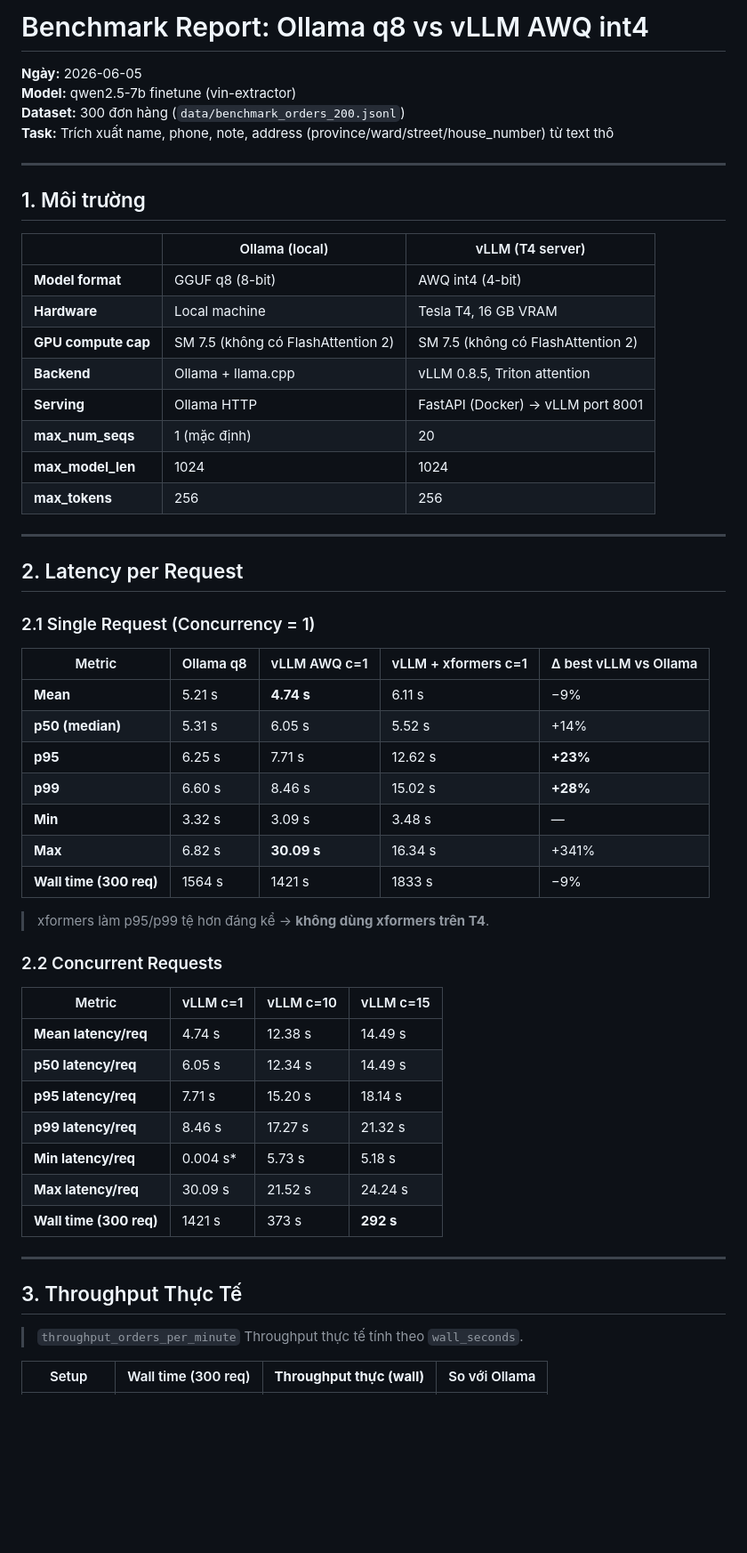
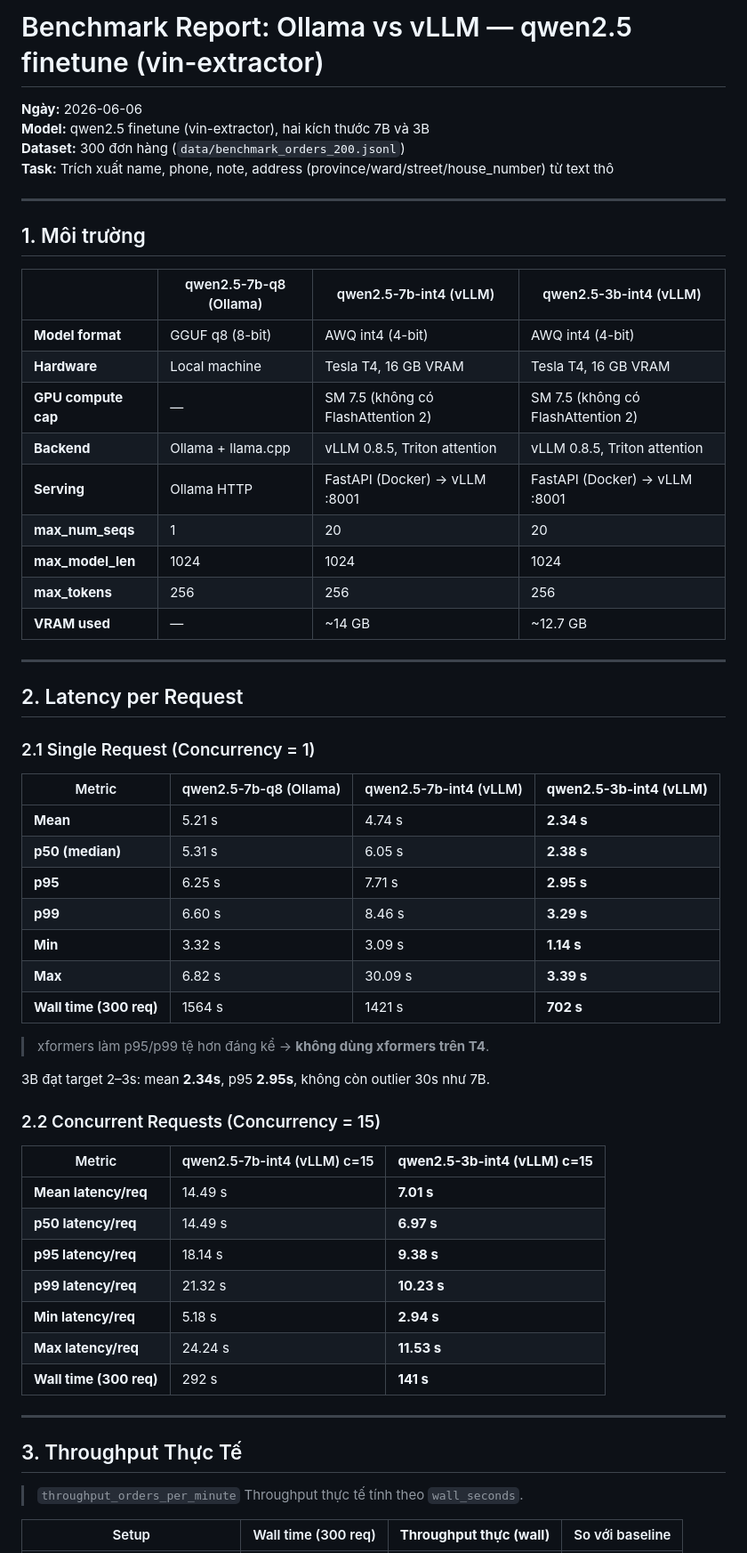
Before and after one commit to vanw-toanf/Extract-Message, a Markdown page: docs/benchmark_report_ollama_vs_vllm.md, the part around one of its changes. Shown at 89% size. GitHub-like rendering; blank space fills up the shorter version.

```diff
--- a/docs/benchmark_report_ollama_vs_vllm.md
+++ b/docs/benchmark_report_ollama_vs_vllm.md
@@ -1,7 +1,7 @@
-# Benchmark Report: Ollama q8 vs vLLM AWQ int4
+# Benchmark Report: Ollama vs vLLM — qwen2.5 finetune (vin-extractor)
 
-**Ngày:** 2026-06-05
-**Model:** qwen2.5-7b finetune (vin-extractor)
+**Ngày:** 2026-06-06
+**Model:** qwen2.5 finetune (vin-extractor), hai kích thước 7B và 3B
 **Dataset:** 300 đơn hàng (`data/benchmark_orders_200.jsonl`)
 **Task:** Trích xuất name, phone, note, address (province/ward/street/house_number) từ text thô
 
@@ -9,16 +9,17 @@
 
 ## 1. Môi trường
 
-| | Ollama (local) | vLLM (T4 server) |
-|---|---|---|
-| **Model format** | GGUF q8 (8-bit) | AWQ int4 (4-bit) |
-| **Hardware** | Local machine | Tesla T4, 16 GB VRAM |
-| **GPU compute cap** | SM 7.5 (không có FlashAttention 2) | SM 7.5 (không có FlashAttention 2) |
-| **Backend** | Ollama + llama.cpp | vLLM 0.8.5, Triton attention |
-| **Serving** | Ollama HTTP | FastAPI (Docker) → vLLM port 8001 |
-| **max_num_seqs** | 1 (mặc định) | 20 |
-| **max_model_len** | 1024 | 1024 |
-| **max_tokens** | 256 | 256 |
+| | qwen2.5-7b-q8 (Ollama) | qwen2.5-7b-int4 (vLLM) | qwen2.5-3b-int4 (vLLM) |
+|---|---|---|---|
+| **Model format** | GGUF q8 (8-bit) | AWQ int4 (4-bit) | AWQ int4 (4-bit) |
+| **Hardware** | Local machine | Tesla T4, 16 GB VRAM | Tesla T4, 16 GB VRAM |
+| **GPU compute cap** | — | SM 7.5 (không có FlashAttention 2) | SM 7.5 (không có FlashAttention 2) |
+| **Backend** | Ollama + llama.cpp | vLLM 0.8.5, Triton attention | vLLM 0.8.5, Triton attention |
+| **Serving** | Ollama HTTP | FastAPI (Docker) → vLLM :8001 | FastAPI (Docker) → vLLM :8001 |
+| **max_num_seqs** | 1 | 20 | 20 |
+| **max_model_len** | 1024 | 1024 | 1024 |
+| **max_tokens** | 256 | 256 | 256 |
+| **VRAM used** | — | ~14 GB | ~12.7 GB |
 
 ---
 
@@ -26,36 +27,37 @@
 
 ### 2.1 Single Request (Concurrency = 1)
 
-| Metric | Ollama q8 | vLLM AWQ c=1 | vLLM + xformers c=1 | Δ best vLLM vs Ollama |
-|---|---|---|---|---|
-| **Mean** | 5.21 s | **4.74 s** | 6.11 s | −9% |
-| **p50 (median)** | 5.31 s | 6.05 s | 5.52 s | +14% |
-| **p95** | 6.25 s | 7.71 s | 12.62 s | **+23%** |
-| **p99** | 6.60 s | 8.46 s | 15.02 s | **+28%** |
-| **Min** | 3.32 s | 3.09 s | 3.48 s | — |
-| **Max** | 6.82 s | **30.09 s** | 16.34 s | +341% |
-| **Wall time (300 req)** | 1564 s | 1421 s | 1833 s | −9% |
-
+| Metric | qwen2.5-7b-q8 (Ollama) | qwen2.5-7b-int4 (vLLM) | **qwen2.5-3b-int4 (vLLM)** |
+|---|---|---|---|
+| **Mean** | 5.21 s | 4.74 s | **2.34 s** |
+| **p50 (median)** | 5.31 s | 6.05 s | **2.38 s** |
+| **p95** | 6.25 s | 7.71 s | **2.95 s** |
+| **p99** | 6.60 s | 8.46 s | **3.29 s** |
+| **Min** | 3.32 s | 3.09 s | **1.14 s** |
+| **Max** | 6.82 s | 30.09 s | **3.39 s** |
+| **Wall time (300 req)** | 1564 s | 1421 s | **702 s** |
 
 > xformers làm p95/p99 tệ hơn đáng kể → **không dùng xformers trên T4**.
 
-### 2.2 Concurrent Requests
+3B đạt target 2–3s: mean **2.34s**, p95 **2.95s**, không còn outlier 30s như 7B.
 
-| Metric | vLLM c=1 | vLLM c=10 | vLLM c=15 |
-|---|---|---|---|
-| **Mean latency/req** | 4.74 s | 12.38 s | 14.49 s |
-| **p50 latency/req** | 6.05 s | 12.34 s | 14.49 s |
-| **p95 latency/req** | 7.71 s | 15.20 s | 18.14 s |
-| **p99 latency/req** | 8.46 s | 17.27 s | 21.32 s |
-| **Min latency/req** | 0.004 s* | 5.73 s | 5.18 s |
-| **Max latency/req** | 30.09 s | 21.52 s | 24.24 s |
-| **Wall time (300 req)** | 1421 s | 373 s | **292 s** |
+### 2.2 Concurrent Requests (Concurrency = 15)
+
+| Metric | qwen2.5-7b-int4 (vLLM) c=15 | **qwen2.5-3b-int4 (vLLM) c=15** |
+|---|---|---|
+| **Mean latency/req** | 14.49 s | **7.01 s** |
+| **p50 latency/req** | 14.49 s | **6.97 s** |
+| **p95 latency/req** | 18.14 s | **9.38 s** |
+| **p99 latency/req** | 21.32 s | **10.23 s** |
+| **Min latency/req** | 5.18 s | **2.94 s** |
+| **Max latency/req** | 24.24 s | **11.53 s** |
+| **Wall time (300 req)** | 292 s | **141 s** |
 
 ---
 
 ## 3. Throughput Thực Tế
 
->  `throughput_orders_per_minute` Throughput thực tế tính theo `wall_seconds`.
+> `throughput_orders_per_minute` Throughput thực tế tính theo `wall_seconds`.
 
-| Setup | Wall time (300 req) | **Throughput thực (wall)** | So với Ollama |
+| Setup | Wall time (300 req) | **Throughput thực (wall)** | So với baseline |
 |---|---|---|---|
```
Also changed, not shown: other parts of docs/benchmark_report_ollama_vs_vllm.md (+52 -55 lines).
